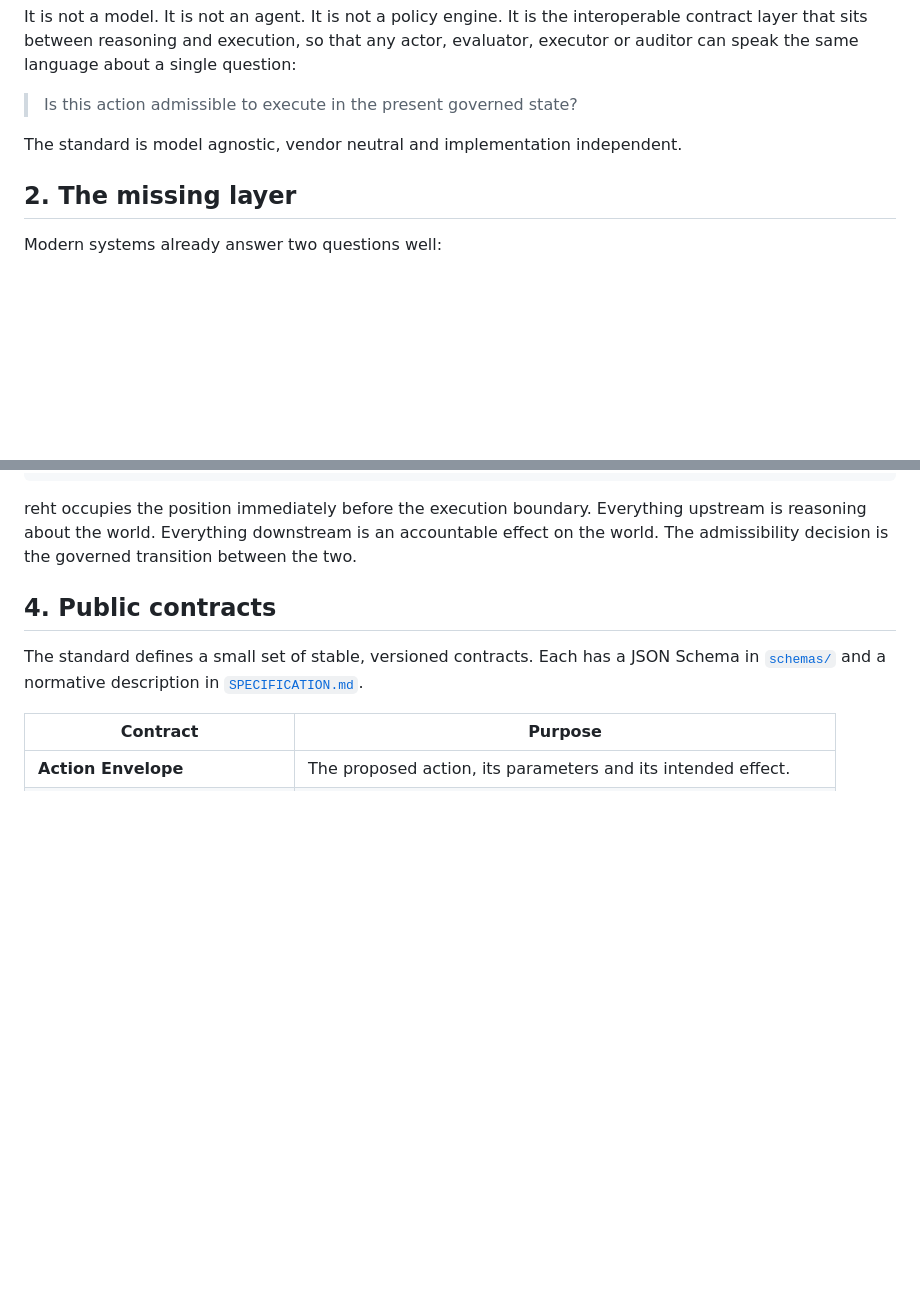
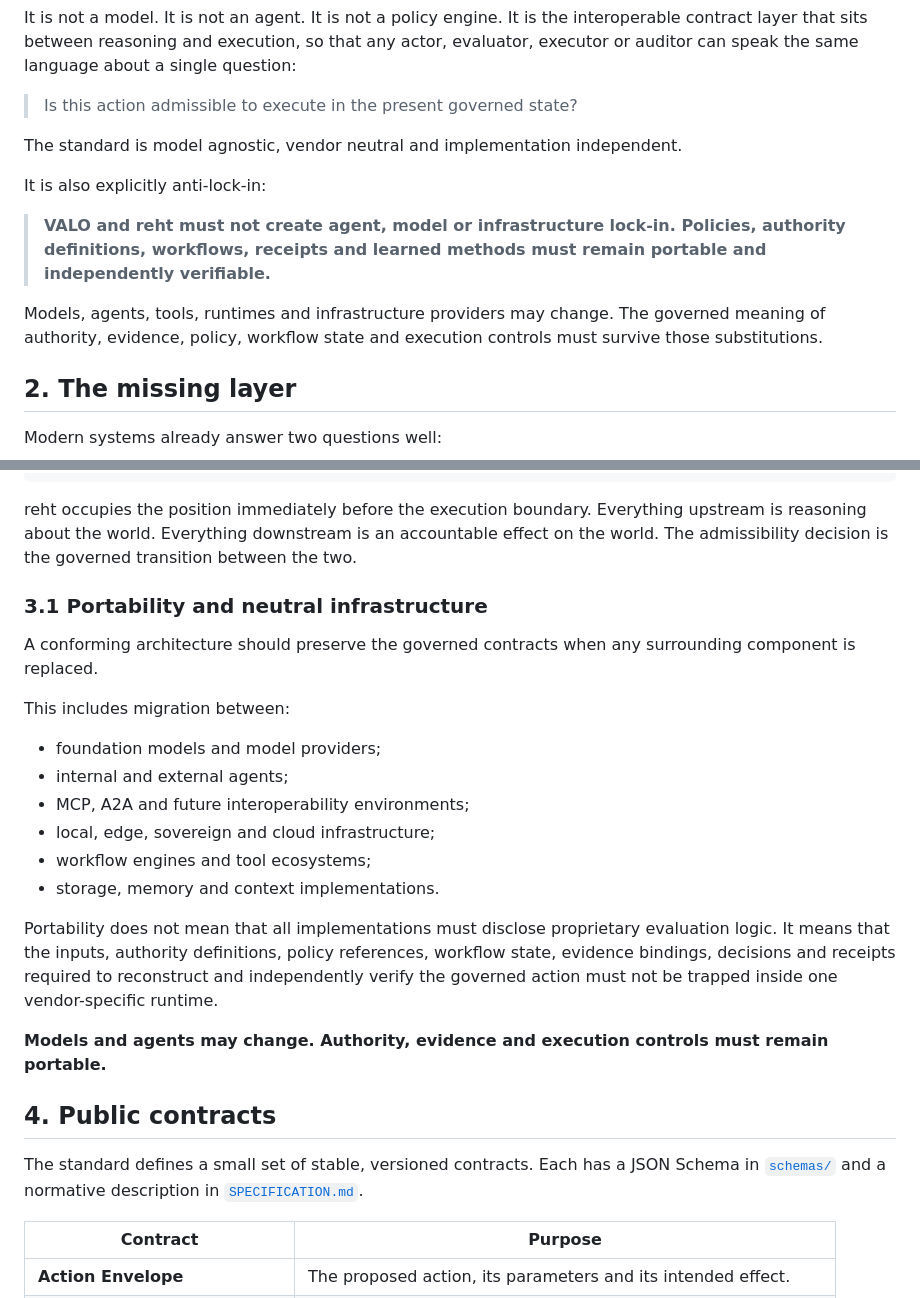
Before and after one commit to nsolland/reht-standard, a Markdown page: README.md, 2 parts joined by grey strips. Rendered like a GitHub page; blank space fills up the shorter version.

Commit message:
docs: add portability and anti-lock-in principle

````diff
--- a/README.md
+++ b/README.md
@@ -34,6 +34,12 @@ It is not a model. It is not an agent. It is not a policy engine. It is the inte
 
 The standard is model agnostic, vendor neutral and implementation independent.
 
+It is also explicitly anti-lock-in:
+
+> **VALO and reht must not create agent, model or infrastructure lock-in. Policies, authority definitions, workflows, receipts and learned methods must remain portable and independently verifiable.**
+
+Models, agents, tools, runtimes and infrastructure providers may change. The governed meaning of authority, evidence, policy, workflow state and execution controls must survive those substitutions.
+
 ## 2. The missing layer
 
 Modern systems already answer two questions well:
@@ -64,6 +70,23 @@ Receipt
 ```
 
 reht occupies the position immediately before the execution boundary. Everything upstream is reasoning about the world. Everything downstream is an accountable effect on the world. The admissibility decision is the governed transition between the two.
+
+### 3.1 Portability and neutral infrastructure
+
+A conforming architecture should preserve the governed contracts when any surrounding component is replaced.
+
+This includes migration between:
+
+- foundation models and model providers;
+- internal and external agents;
+- MCP, A2A and future interoperability environments;
+- local, edge, sovereign and cloud infrastructure;
+- workflow engines and tool ecosystems;
+- storage, memory and context implementations.
+
+Portability does not mean that all implementations must disclose proprietary evaluation logic. It means that the inputs, authority definitions, policy references, workflow state, evidence bindings, decisions and receipts required to reconstruct and independently verify the governed action must not be trapped inside one vendor-specific runtime.
+
+**Models and agents may change. Authority, evidence and execution controls must remain portable.**
 
 ## 4. Public contracts
 
````
